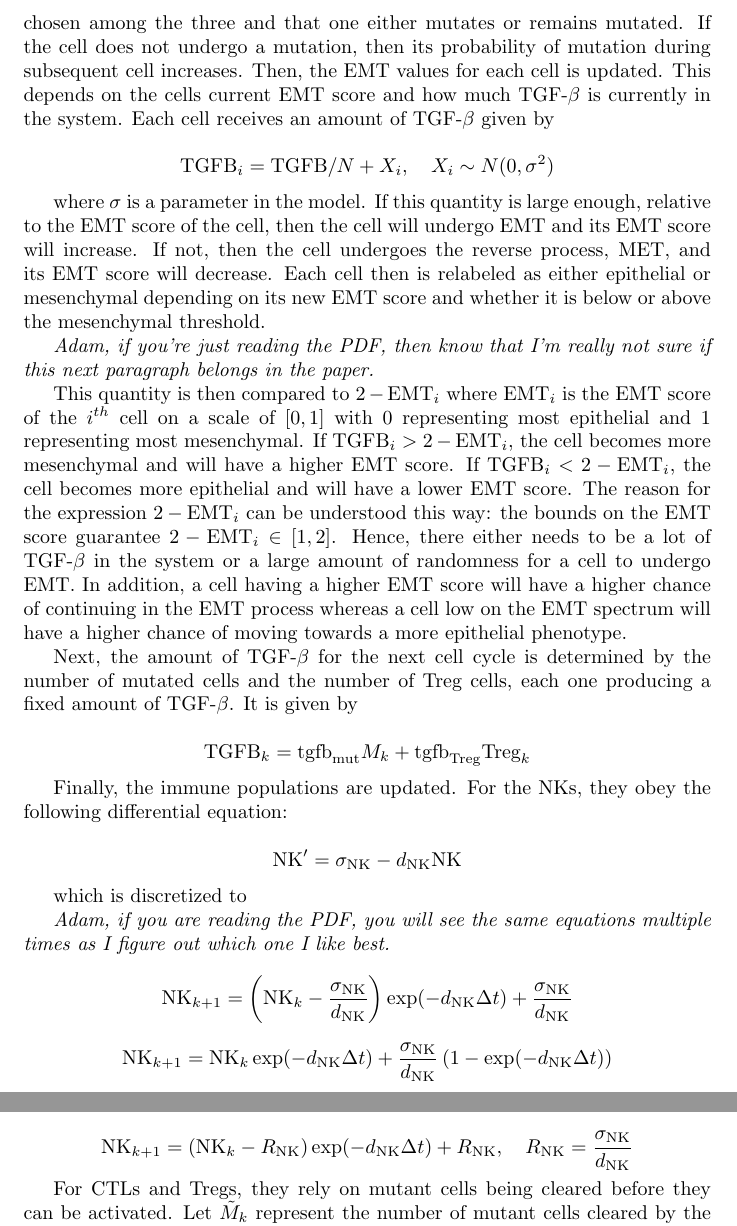
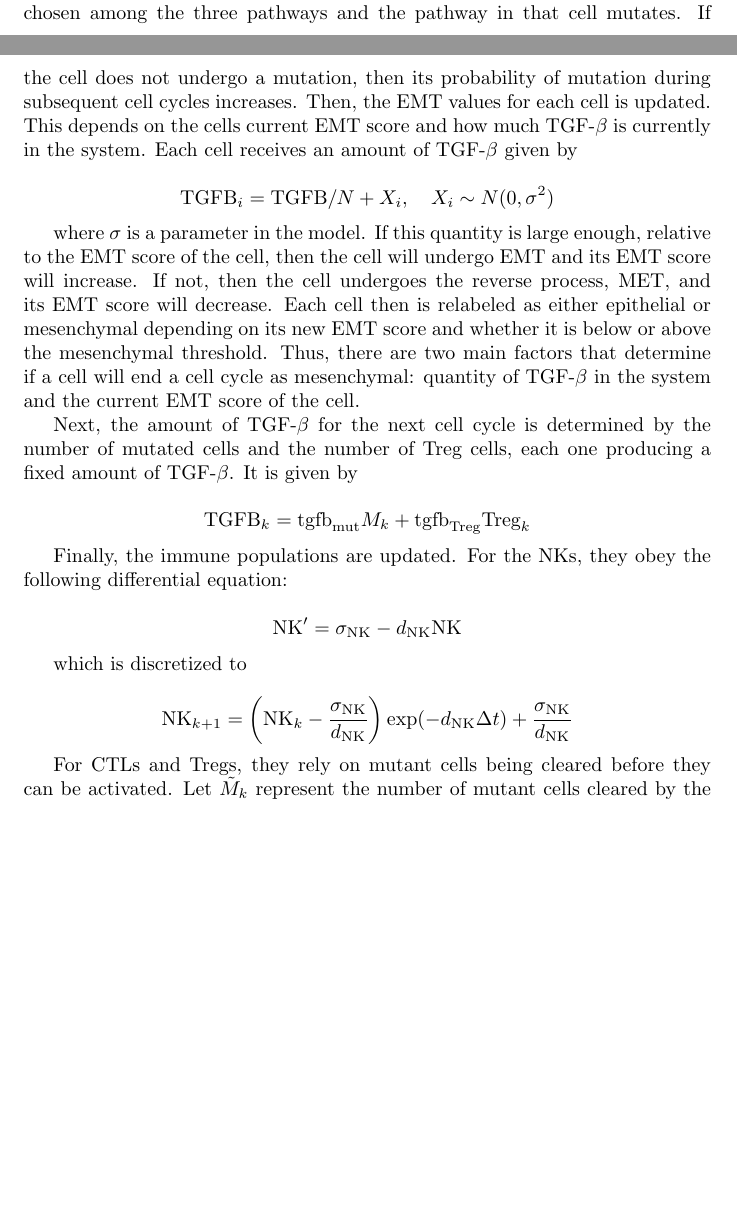
Before and after one commit to drbergman/Tumor-Immune-EMT, a LaTeX document (Paper/Paper.tex): two parts of pages 7 and 8 of 18 before the commit and two parts of pages 6 and 7 of 17 after it, joined at a grey line, cut at the place of the change, the shorter picture padded with empty space. Compiled offline with pdfLaTeX.

Commit message:
Done with Adam's Updates through Results

```diff
--- a/Paper/Paper.tex
+++ b/Paper/Paper.tex
@@ -237,15 +235,14 @@ The reason for adding that term is due to the understanding that overall mesench
 \subsubsection{Completing the Cell Cycle}
 After the cell fates are determined and the results reflected in the system, there are a few things that happen before the system moves on to a new cell cycle.
 First, the NK and CTL populations are reduced by the number of mutated cells they cleared.
-% A Similar to previous comment: should I cite reference for this here or put this up in the intro?
-% AM no need for extra here: just in intro
 This represents the fact that individual immune cells lose efficacy as they carry out their effector functions.
 %
 All proliferating cells have a nonzero probability of undergoing a pathway mutation.
-If they do, one is randomly chosen among the three and that one either mutates or remains mutated.
+If they do, one is randomly chosen among the three pathways and the pathway in that cell mutates.
 % A Updated this after Adam had question. Does this make sense as is?
 % AM I don't understnad 'remains mutated'
-If the cell does not undergo a mutation, then its probability of mutation during subsequent cell increases.
+% If the pathway selected was one that already had a mutation, then nothing happens.
+If the cell does not undergo a mutation, then its probability of mutation during subsequent cell cycles increases.
 %
 Then, the EMT values for each cell is updated.
 This depends on the cells current EMT score and how much TGF-$\beta$ is currently in the system.
@@ -257,21 +254,20 @@ where $\sigma$ is a parameter in the model.
 If this quantity is large enough, relative to the EMT score of the cell, then the cell will undergo EMT and its EMT score will increase.
 If not, then the cell undergoes the reverse process, MET, and its EMT score will decrease.
 Each cell then is relabeled as either epithelial or mesenchymal depending on its new EMT score and whether it is below or above the mesenchymal threshold.
+Thus, there are two main factors that determine if a cell will end a cell cycle as mesenchymal: quantity of TGF-$\beta$ in the system and the current EMT score of the cell.
 
 
 
-
-\emph{Adam, if you're just reading the PDF, then know that I'm really not sure if this next paragraph belongs in the paper.}
-
 %%%%%%%%%	I think this next section is too much detail that just confuses the reader. I don't think I need to explain my implementation, just the process. Thoughts?	%%%%%%%%%%%%%%%%%%%%
 % AM: yes, remove or shorten to one sentence at end of previous para.
-This quantity is then compared to $2-\text{EMT}_i$ where $\text{EMT}_i$ is the EMT score of the $i^{th}$ cell on a scale of $[0,1]$ with $0$ representing most epithelial and $1$ representing most mesenchymal.
-If $\text{TGFB}_i>2-\text{EMT}_i$, the cell becomes more mesenchymal and will have a higher EMT score.
-If $\text{TGFB}_i<2-\text{EMT}_i$, the cell becomes more epithelial and will have a lower EMT score.
-The reason for the expression $2-\text{EMT}_i$ can be understood this way:
-the bounds on the EMT score guarantee $2-\text{EMT}_i\in[1,2]$.
-Hence, there either needs to be a lot of TGF-$\beta$ in the system or a large amount of randomness for a cell to undergo EMT.
-In addition, a cell having a higher EMT score will have a higher chance of continuing in the EMT process whereas a cell low on the EMT spectrum will have a higher chance of moving towards a more epithelial phenotype.
+
+%This quantity is then compared to $2-\text{EMT}_i$ where $\text{EMT}_i$ is the EMT score of the $i^{th}$ cell on a scale of $[0,1]$ with $0$ representing most epithelial and $1$ representing most mesenchymal.
+%If $\text{TGFB}_i>2-\text{EMT}_i$, the cell becomes more mesenchymal and will have a higher EMT score.
+%If $\text{TGFB}_i<2-\text{EMT}_i$, the cell becomes more epithelial and will have a lower EMT score.
+%The reason for the expression $2-\text{EMT}_i$ can be understood this way:
+%the bounds on the EMT score guarantee $2-\text{EMT}_i\in[1,2]$.
+%Hence, there either needs to be a lot of TGF-$\beta$ in the system or a large amount of randomness for a cell to undergo EMT.
+%In addition, a cell having a higher EMT score will have a higher chance of continuing in the EMT process whereas a cell low on the EMT spectrum will have a higher chance of moving towards a more epithelial phenotype.
 %%%%%%%%%%%%%%%%%%%%%%%%%%%%%%%%%%%%%%%%%%%%%%%%%%%%%%%
 
 
@@ -288,20 +284,18 @@ $$ \text{NK}' = \sigma_{\text{NK}} - d_{\text{NK}}\text{NK} $$
 
 which is discretized to
 
-\emph{Adam, if you are reading the PDF, you will see the same equations multiple times as I figure out which one I like best.}
-
 %%% I like the first of these two options. You set aside the amount you know you will gain (sigma/d) and then let the rest decay exponentially
 % AM yes first one
 $$ \text{NK}_{k+1} = \left (\text{NK}_k-\frac{\sigma_{\text{NK}}}{d_{\text{NK}}} \right )\exp(-d_{\text{NK}}\Delta t)+\frac{\sigma_{\text{NK}}}{d_{\text{NK}}} $$
 
 %%% For this one, the initial decays exponentially and then you add some fraction of sigma/d depending on how big your time step is
-$$ \text{NK}_{k+1} = \text{NK}_k\exp(-d_{\text{NK}}\Delta t)+\frac{\sigma_{\text{NK}}}{d_{\text{NK}}} \left(1-\exp(-d_{\text{NK}}\Delta t)\right)$$
+%$$ \text{NK}_{k+1} = \text{NK}_k\exp(-d_{\text{NK}}\Delta t)+\frac{\sigma_{\text{NK}}}{d_{\text{NK}}} \left(1-\exp(-d_{\text{NK}}\Delta t)\right)$$
 %%% The first one is better though in my opinion.
 
 % For all 3 discretizations of immune cell dynamics, I could create a quantity R_* (for recruitment? maybe better letters exist) so the formula would be
 % *_{k+1} = (*_k-R_*)\exp(-d_*\Delta t)+R_*,\quad R_*=\frac{\sigma_*}{d_*}
 %% Option 1b from above:
-$$\text{NK}_{k+1} = (\text{NK}_k-R_\text{NK})\exp(-d_\text{NK}\Delta t)+R_\text{NK},\quad R_\text{NK}=\frac{\sigma_\text{NK}}{d_\text{NK}}$$
+%$$\text{NK}_{k+1} = (\text{NK}_k-R_\text{NK})\exp(-d_\text{NK}\Delta t)+R_\text{NK},\quad R_\text{NK}=\frac{\sigma_\text{NK}}{d_\text{NK}}$$
 
 
 
```
Also changed, not shown: Paper/Paper.pdf, Paper/Paper.tex (12 more changed lines), 3 other files.
